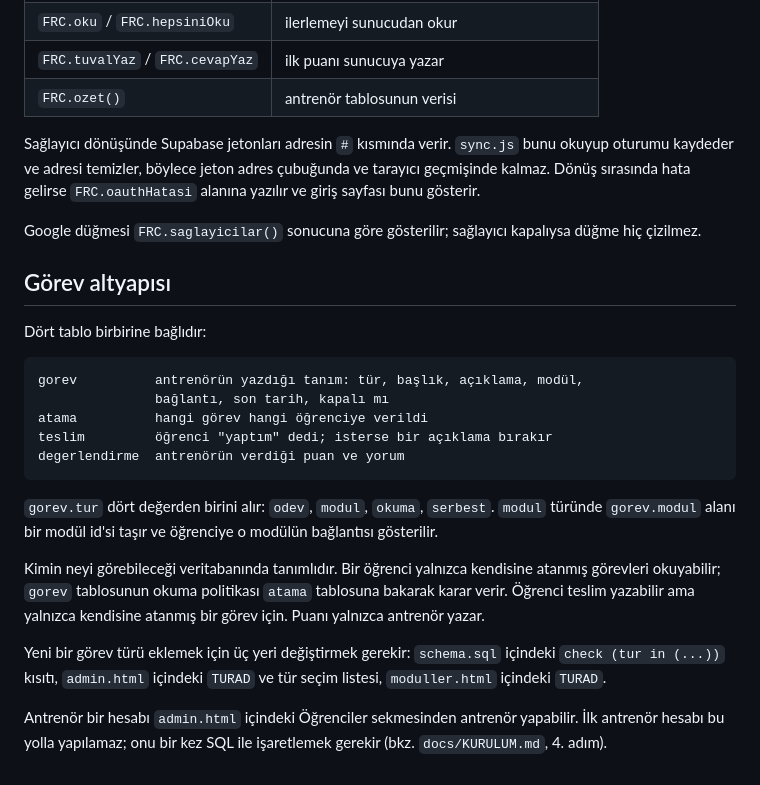
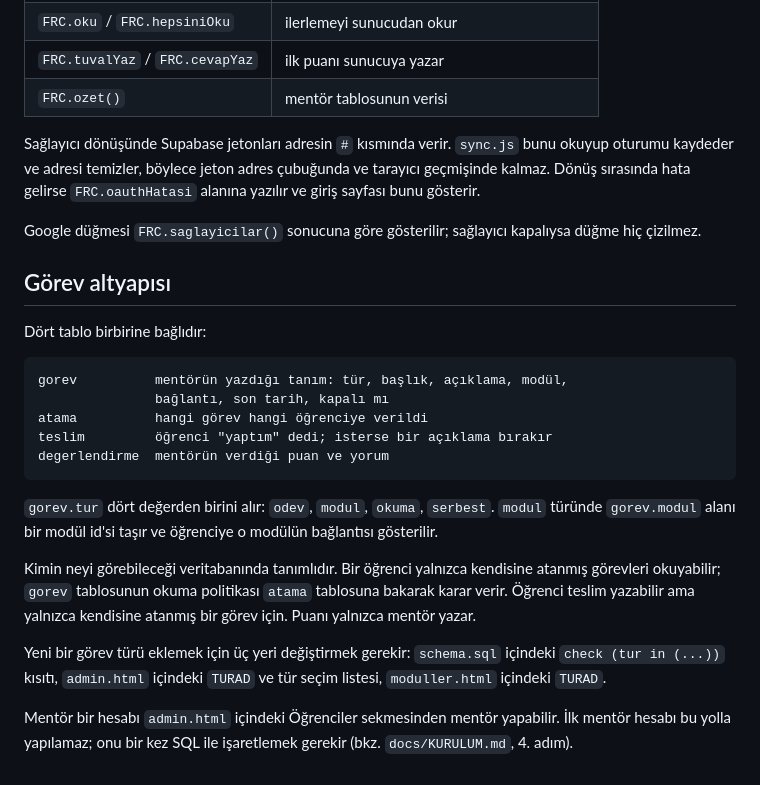
Before and after one commit to semihkose11/rookiepit, a Markdown page: docs/YAPI.md, the part around the change. GitHub-like rendering.

````diff
--- a/docs/YAPI.md
+++ b/docs/YAPI.md
@@ -61,7 +61,7 @@ kütüphane yüklemez. Dışa açtığı işlevler:
 | `FRC.korumaliSayfa()` | oturum yoksa giriş sayfasına gönderir |
 | `FRC.oku` / `FRC.hepsiniOku` | ilerlemeyi sunucudan okur |
 | `FRC.tuvalYaz` / `FRC.cevapYaz` | ilk puanı sunucuya yazar |
-| `FRC.ozet()` | antrenör tablosunun verisi |
+| `FRC.ozet()` | mentör tablosunun verisi |
 
 Sağlayıcı dönüşünde Supabase jetonları adresin `#` kısmında verir. `sync.js`
 bunu okuyup oturumu kaydeder ve adresi temizler, böylece jeton adres çubuğunda
@@ -76,11 +76,11 @@ düğme hiç çizilmez.
 Dört tablo birbirine bağlıdır:
 
 ```
-gorev          antrenörün yazdığı tanım: tür, başlık, açıklama, modül,
+gorev          mentörün yazdığı tanım: tür, başlık, açıklama, modül,
                bağlantı, son tarih, kapalı mı
 atama          hangi görev hangi öğrenciye verildi
 teslim         öğrenci "yaptım" dedi; isterse bir açıklama bırakır
-degerlendirme  antrenörün verdiği puan ve yorum
+degerlendirme  mentörün verdiği puan ve yorum
 ```
 
 `gorev.tur` dört değerden birini alır: `odev`, `modul`, `okuma`, `serbest`.
@@ -90,12 +90,12 @@ modülün bağlantısı gösterilir.
 Kimin neyi görebileceği veritabanında tanımlıdır. Bir öğrenci yalnızca
 kendisine atanmış görevleri okuyabilir; `gorev` tablosunun okuma politikası
 `atama` tablosuna bakarak karar verir. Öğrenci teslim yazabilir ama yalnızca
-kendisine atanmış bir görev için. Puanı yalnızca antrenör yazar.
+kendisine atanmış bir görev için. Puanı yalnızca mentör yazar.
 
 Yeni bir görev türü eklemek için üç yeri değiştirmek gerekir: `schema.sql`
 içindeki `check (tur in (...))` kısıtı, `admin.html` içindeki `TURAD` ve tür
 seçim listesi, `moduller.html` içindeki `TURAD`.
 
-Antrenör bir hesabı `admin.html` içindeki Öğrenciler sekmesinden antrenör
-yapabilir. İlk antrenör hesabı bu yolla yapılamaz; onu bir kez SQL ile
+Mentör bir hesabı `admin.html` içindeki Öğrenciler sekmesinden mentör
+yapabilir. İlk mentör hesabı bu yolla yapılamaz; onu bir kez SQL ile
 işaretlemek gerekir (bkz. `docs/KURULUM.md`, 4. adım).
````
Also changed, not shown: docs/KURULUM.md (+8 -4 lines).
